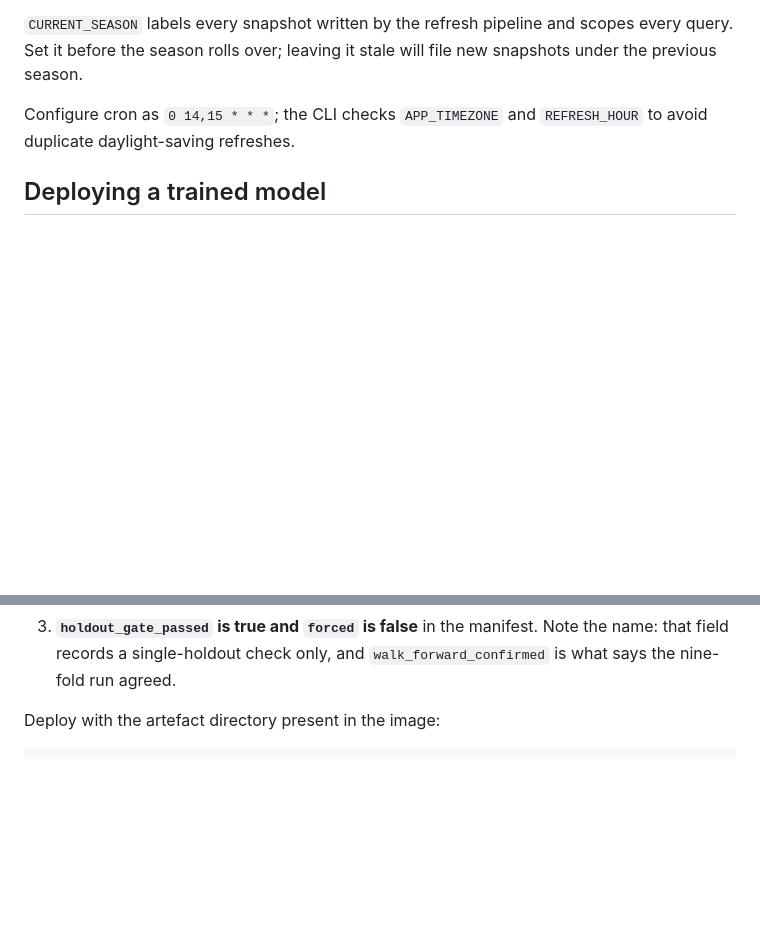
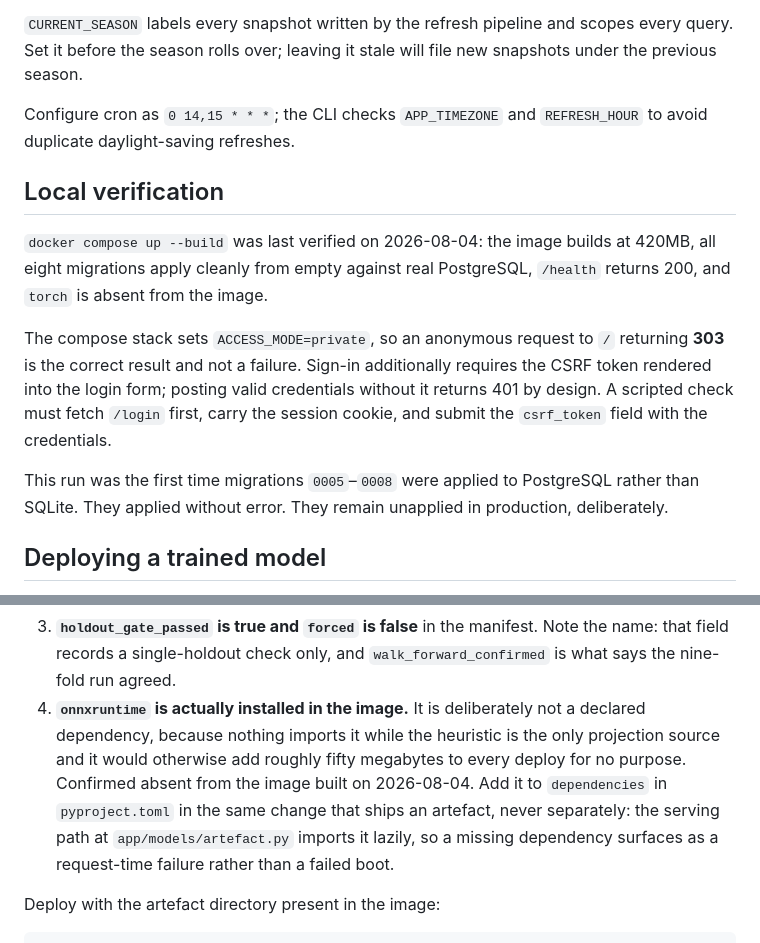
Before and after one commit to leifheaney5/fpl-value, a Markdown page: DEPLOYMENT.md, 2 parts joined by grey strips. GitHub-like rendering; blank space fills up the shorter version.

Commit message:
Record the Docker validation and the onnxruntime serving gap

```diff
--- a/DEPLOYMENT.md
+++ b/DEPLOYMENT.md
@@ -38,6 +38,23 @@ snapshots under the previous season.
 Configure cron as `0 14,15 * * *`; the CLI checks `APP_TIMEZONE` and
 `REFRESH_HOUR` to avoid duplicate daylight-saving refreshes.
 
+## Local verification
+
+`docker compose up --build` was last verified on 2026-08-04: the image builds at
+420MB, all eight migrations apply cleanly from empty against real PostgreSQL,
+`/health` returns 200, and `torch` is absent from the image.
+
+The compose stack sets `ACCESS_MODE=private`, so an anonymous request to `/`
+returning **303** is the correct result and not a failure. Sign-in additionally
+requires the CSRF token rendered into the login form; posting valid credentials
+without it returns 401 by design. A scripted check must fetch `/login` first,
+carry the session cookie, and submit the `csrf_token` field with the
+credentials.
+
+This run was the first time migrations `0005`–`0008` were applied to PostgreSQL
+rather than SQLite. They applied without error. They remain unapplied in
+production, deliberately.
+
 ## Deploying a trained model
 
 Model migrations `0005`–`0008` add the archive columns, the stable player code,
@@ -55,6 +72,14 @@ Before deploying a model, check three things:
    `app/services/predictions.py` refuses to serve a mismatch rather than
    producing numbers that do not mean what they claim.
 3. **`holdout_gate_passed` is true and `forced` is false** in the manifest. Note the name: that field records a single-holdout check only, and `walk_forward_confirmed` is what says the nine-fold run agreed.
+4. **`onnxruntime` is actually installed in the image.** It is deliberately not
+   a declared dependency, because nothing imports it while the heuristic is the
+   only projection source and it would otherwise add roughly fifty megabytes to
+   every deploy for no purpose. Confirmed absent from the image built on
+   2026-08-04. Add it to `dependencies` in `pyproject.toml` in the same change
+   that ships an artefact, never separately: the serving path at
+   `app/models/artefact.py` imports it lazily, so a missing dependency surfaces
+   as a request-time failure rather than a failed boot.
 
 Deploy with the artefact directory present in the image:
 
```
Also changed, not shown: README.md (+1 -0 lines).
